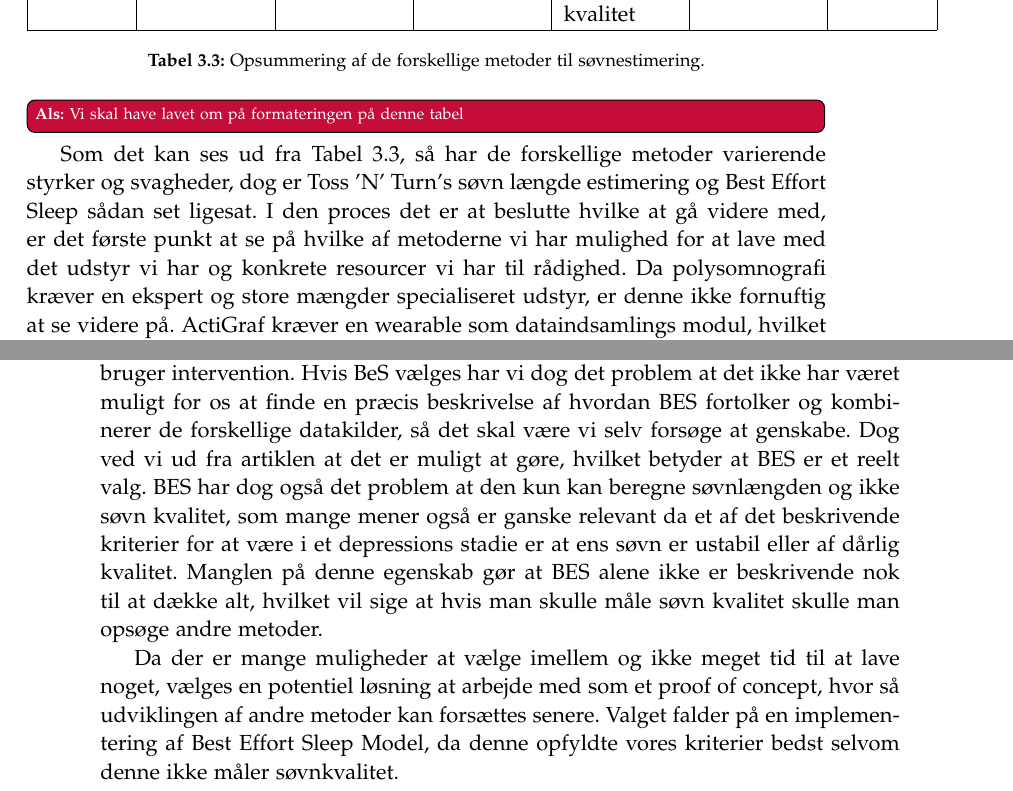
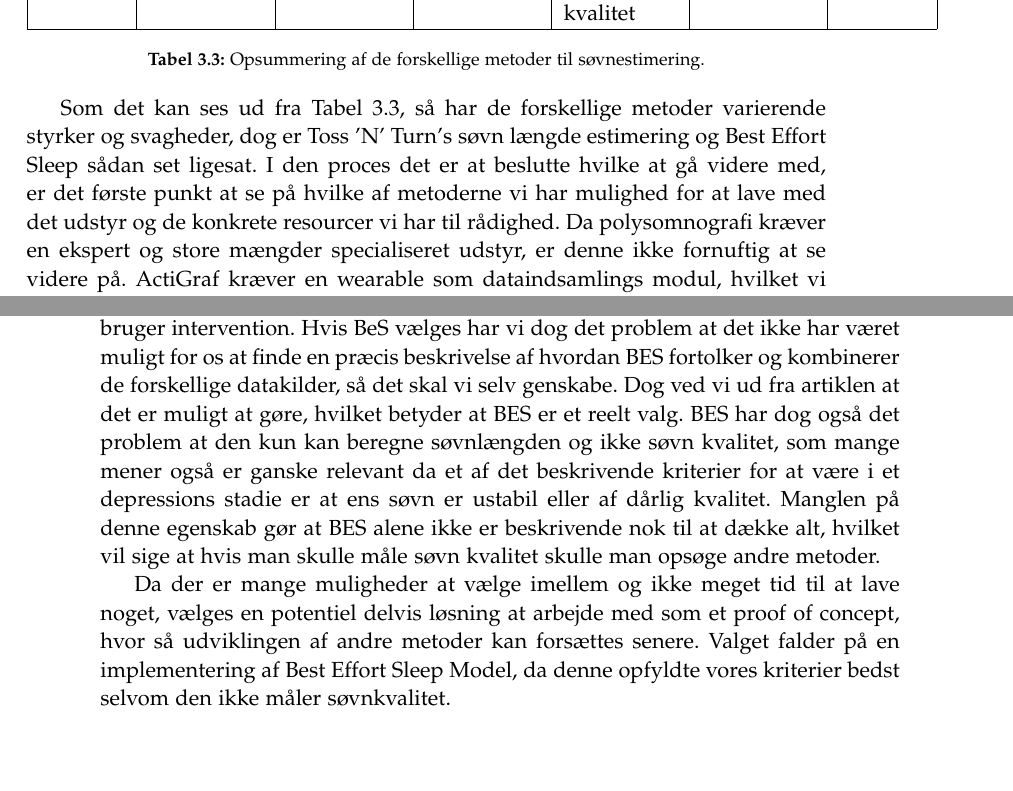
Before and after one commit to lgrave11/P8-Report, a LaTeX thesis (Report/master.tex, which reads Report/indhold/soevn/metode_valg.tex): two parts of pages 15 and 16 of 33, joined at a grey line, cut so that both start at the same text, the shorter picture padded with empty space. Compiled offline with pdfLaTeX; a LaTeX package or settings file that is missing is left out.

Commit message:
mindre rettelser

```diff
--- a/Report/indhold/soevn/metode_valg.tex
+++ b/Report/indhold/soevn/metode_valg.tex
@@ -25,9 +25,8 @@ Som en ekstra note til denne tabel er præcisionen baseret ud fra en antaget sø
 \caption{Opsummering af de forskellige metoder til søvnestimering.}
 \label{tab:opsummeringMetoder}
 \end{table}
-\als{Vi skal have lavet om på formateringen på denne tabel}
 Som det kan ses ud fra \cref{tab:opsummeringMetoder}, så har de forskellige metoder varierende styrker og svagheder, dog er Toss 'N' Turn's søvn længde estimering og Best Effort Sleep sådan set ligesat.
-I den proces det er at beslutte hvilke at gå videre med, er det første punkt at se på hvilke af metoderne vi har mulighed for at lave med det udstyr vi har og konkrete resourcer vi har til rådighed.
+I den proces det er at beslutte hvilke at gå videre med, er det første punkt at se på hvilke af metoderne vi har mulighed for at lave med det udstyr og de konkrete resourcer vi har til rådighed.
 Da polysomnografi kræver en ekspert og store mængder specialiseret udstyr, er denne ikke fornuftig at se videre på.
 ActiGraf kræver en wearable som dataindsamlings modul, hvilket vi ikke har, så derfor kigges der ikke videre på den, men hvis sådanne wearables var til rådighed, ville denne metode sandsynligvis give meget gode resultater.
 
@@ -54,13 +53,13 @@ Se \cref{tab:soevnMetodeKriterier} for hvordan de Toss 'N' Turn, Best Effort Sle
 
 Udfra dette skal der så udvælges en metode der skal fokuseres på.
 Netop fordi vi gerne vil have så lidt krav til bruger intervention som muligt vil vi kraftigt foretrække en metode som ikke kræver noget af brugeren, hvilket kan være Best Effort Sleep (BES) metoden, dog kræver Toss 'N' Turn metoden ikke specielt meget bruger intervention.
-Hvis BeS vælges har vi dog det problem at det ikke har været muligt for os at finde en præcis beskrivelse af hvordan BES fortolker og kombinerer de forskellige datakilder, så det skal være vi selv forsøge at genskabe.
+Hvis BeS vælges har vi dog det problem at det ikke har været muligt for os at finde en præcis beskrivelse af hvordan BES fortolker og kombinerer de forskellige datakilder, så det skal vi selv genskabe.
 Dog ved vi ud fra artiklen at det er muligt at gøre, hvilket betyder at BES er et reelt valg.
 BES har dog også det problem at den kun kan beregne søvnlængden og ikke søvn kvalitet, som mange mener også er ganske relevant da et af det beskrivende kriterier for at være i et depressions stadie er at ens søvn er ustabil eller af dårlig kvalitet.
 Manglen på denne egenskab gør at BES alene ikke er beskrivende nok til at dække alt, hvilket vil sige at hvis man skulle måle søvn kvalitet skulle man opsøge andre metoder.
 
-Da der er mange muligheder at vælge imellem og ikke meget tid til at lave noget, vælges en potentiel løsning at arbejde med som et proof of concept, hvor så udviklingen af andre metoder kan forsættes senere.
-Valget falder på en implementering af Best Effort Sleep Model, da denne opfyldte vores kriterier bedst selvom denne ikke måler søvnkvalitet.
+Da der er mange muligheder at vælge imellem og ikke meget tid til at lave noget, vælges en potentiel delvis løsning at arbejde med som et proof of concept, hvor så udviklingen af andre metoder kan forsættes senere.
+Valget falder på en implementering af Best Effort Sleep Model, da denne opfyldte vores kriterier bedst selvom den ikke måler søvnkvalitet.
 
 \begin{comment}
 \subsection{Søvnanalyse i PsyLog}
```
Also changed, not shown: Report/indhold/soevn/metode_valg.tex (2 more changed lines).
